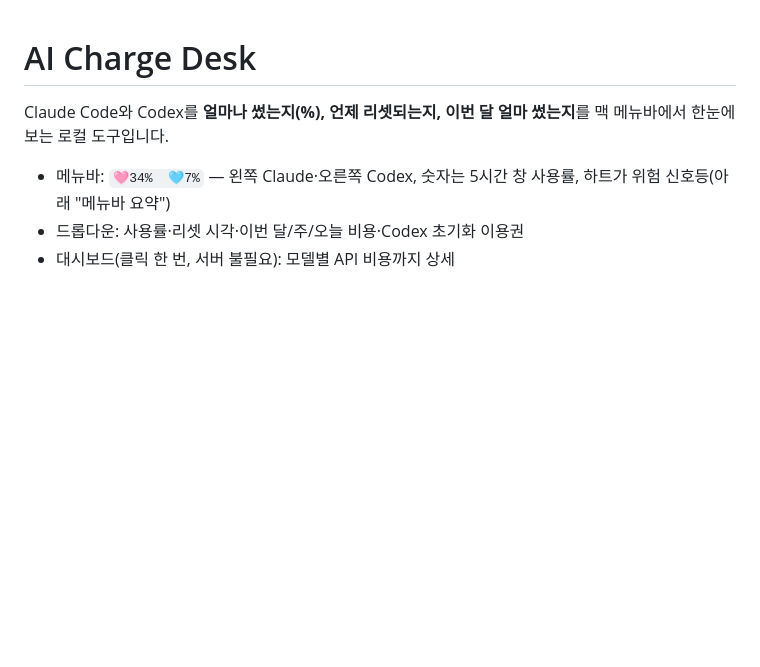
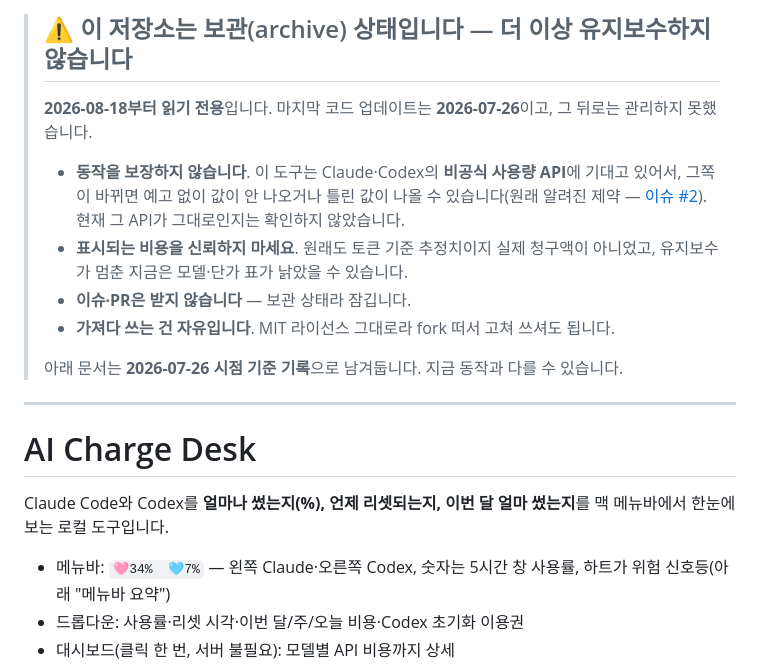
Before and after one commit to oimoaoa/ai-charge-desk, a Markdown page: README.md, the part around the change. GitHub-like rendering; blank space fills up the shorter version.

Commit message:
docs: 저장소 보관(archive) 안내를 README 최상단에 추가

```diff
--- a/README.md
+++ b/README.md
@@ -1,3 +1,16 @@
+> ## ⚠️ 이 저장소는 보관(archive) 상태입니다 — 더 이상 유지보수하지 않습니다
+>
+> **2026-08-18부터 읽기 전용**입니다. 마지막 코드 업데이트는 **2026-07-26**이고, 그 뒤로는 관리하지 못했습니다.
+>
+> - **동작을 보장하지 않습니다**. 이 도구는 Claude·Codex의 **비공식 사용량 API**에 기대고 있어서, 그쪽이 바뀌면 예고 없이 값이 안 나오거나 틀린 값이 나올 수 있습니다(원래 알려진 제약 — [이슈 #2](https://github.com/oimoaoa/ai-charge-desk/issues/2)). 현재 그 API가 그대로인지는 확인하지 않았습니다.
+> - **표시되는 비용을 신뢰하지 마세요**. 원래도 토큰 기준 추정치이지 실제 청구액이 아니었고, 유지보수가 멈춘 지금은 모델·단가 표가 낡았을 수 있습니다.
+> - **이슈·PR은 받지 않습니다** — 보관 상태라 잠깁니다.
+> - **가져다 쓰는 건 자유입니다**. MIT 라이선스 그대로라 fork 떠서 고쳐 쓰셔도 됩니다.
+>
+> 아래 문서는 **2026-07-26 시점 기준 기록**으로 남겨둡니다. 지금 동작과 다를 수 있습니다.
+
+---
+
 # AI Charge Desk
 
 Claude Code와 Codex를 **얼마나 썼는지(%), 언제 리셋되는지, 이번 달 얼마 썼는지**를 맥 메뉴바에서 한눈에 보는 로컬 도구입니다.
```
